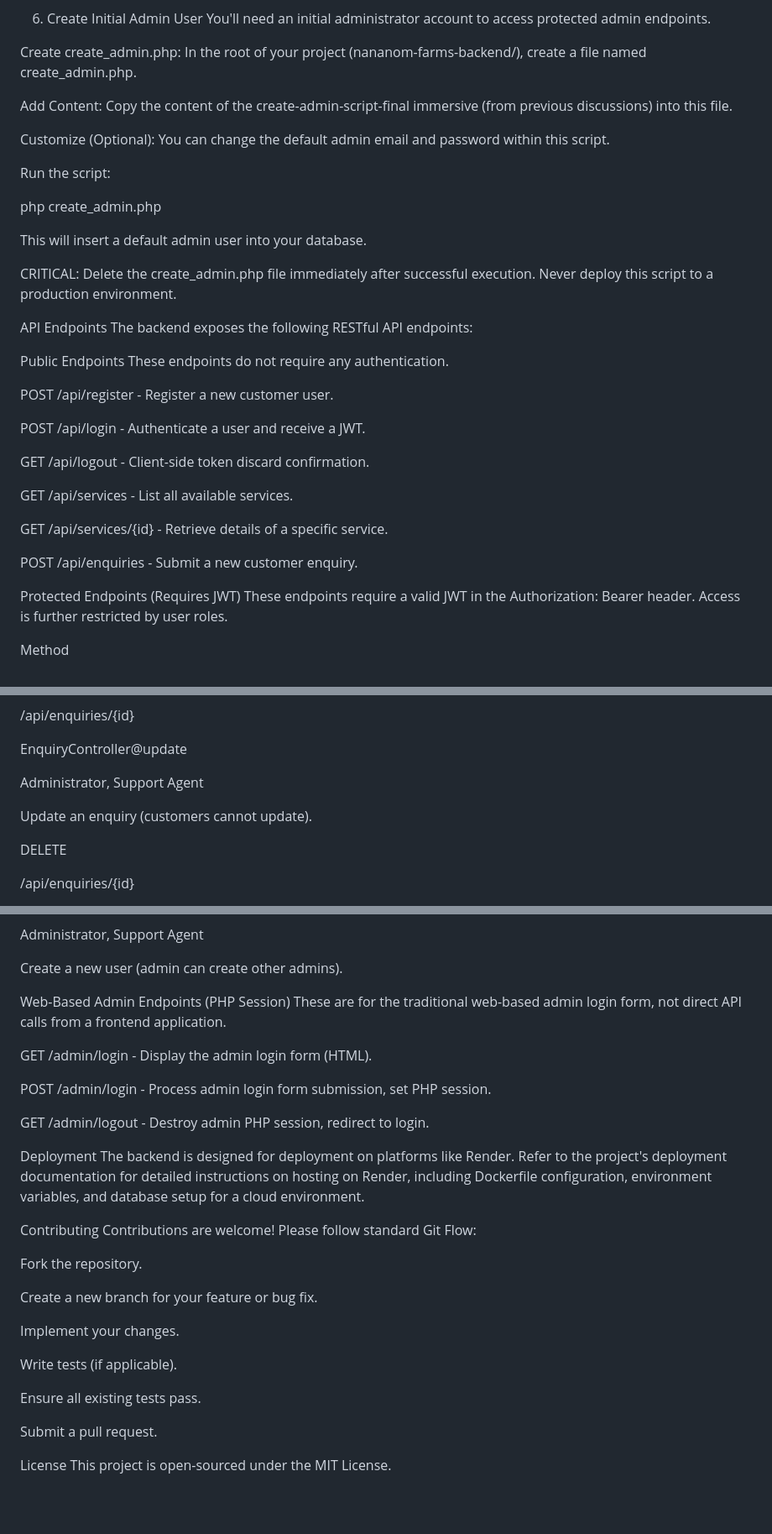
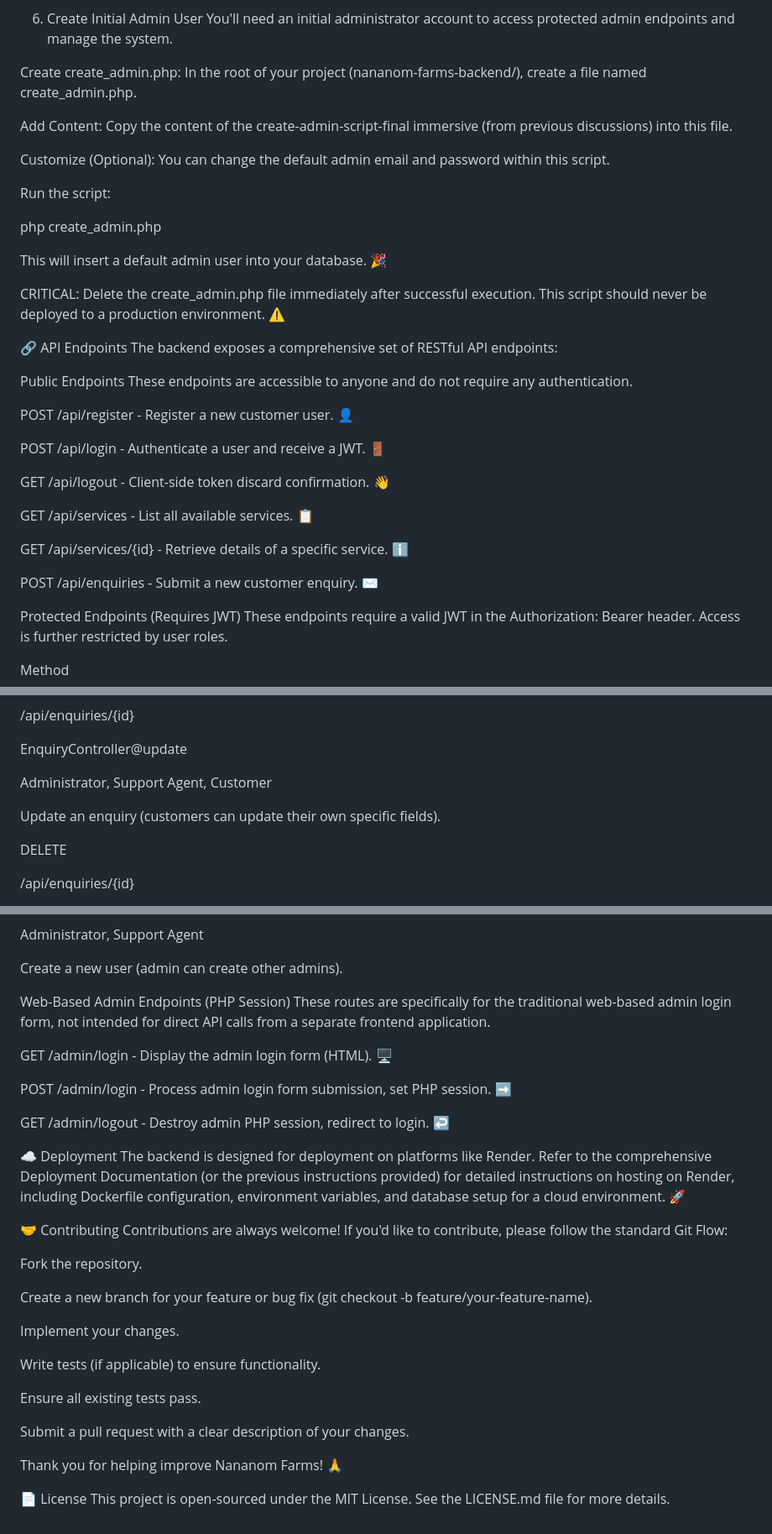
Before and after one commit to KwabinaIverson/Nananom, a Markdown page: README.md, 3 parts joined by grey strips. Shown: that part at 84% size. GitHub-like rendering; blank space fills up the shorter version.

```diff
--- a/README.md
+++ b/README.md
@@ -175,6 +140,6 @@ The .htaccess file in public/ is essential for Apache.
 
 6. Create Initial Admin User
-You'll need an initial administrator account to access protected admin endpoints.
+You'll need an initial administrator account to access protected admin endpoints and manage the system.
 
 Create create_admin.php: In the root of your project (nananom-farms-backend/), create a file named create_admin.php.
 
@@ -186,27 +151,27 @@ Run the script:
 
 php create_admin.php
 
-This will insert a default admin user into your database.
+This will insert a default admin user into your database. 🎉
 
-CRITICAL: Delete the create_admin.php file immediately after successful execution. Never deploy this script to a production environment.
+CRITICAL: Delete the create_admin.php file immediately after successful execution. This script should never be deployed to a production environment. ⚠️
 
-API Endpoints
-The backend exposes the following RESTful API endpoints:
+🔗 API Endpoints
+The backend exposes a comprehensive set of RESTful API endpoints:
 
 Public Endpoints
-These endpoints do not require any authentication.
+These endpoints are accessible to anyone and do not require any authentication.
 
-POST /api/register - Register a new customer user.
+POST /api/register - Register a new customer user. 👤
 
-POST /api/login - Authenticate a user and receive a JWT.
+POST /api/login - Authenticate a user and receive a JWT. 🚪
 
-GET /api/logout - Client-side token discard confirmation.
+GET /api/logout - Client-side token discard confirmation. 👋
 
-GET /api/services - List all available services.
+GET /api/services - List all available services. 📋
 
-GET /api/services/{id} - Retrieve details of a specific service.
+GET /api/services/{id} - Retrieve details of a specific service. ℹ️
 
-POST /api/enquiries - Submit a new customer enquiry.
+POST /api/enquiries - Submit a new customer enquiry. ✉️
 
 Protected Endpoints (Requires JWT)
 These endpoints require a valid JWT in the Authorization: Bearer <token> header. Access is further restricted by user roles.
@@ -327,9 +292,9 @@ PUT
 
 EnquiryController@update
 
-Administrator, Support Agent
+Administrator, Support Agent, Customer
 
-Update an enquiry (customers cannot update).
+Update an enquiry (customers can update their own specific fields).
 
 DELETE
 
@@ -372,31 +337,33 @@ Administrator, Support Agent
 Create a new user (admin can create other admins).
 
 Web-Based Admin Endpoints (PHP Session)
-These are for the traditional web-based admin login form, not direct API calls from a frontend application.
+These routes are specifically for the traditional web-based admin login form, not intended for direct API calls from a separate frontend application.
 
-GET /admin/login - Display the admin login form (HTML).
+GET /admin/login - Display the admin login form (HTML). 🖥️
 
-POST /admin/login - Process admin login form submission, set PHP session.
+POST /admin/login - Process admin login form submission, set PHP session. ➡️
 
-GET /admin/logout - Destroy admin PHP session, redirect to login.
+GET /admin/logout - Destroy admin PHP session, redirect to login. ↩️
 
-Deployment
-The backend is designed for deployment on platforms like Render. Refer to the project's deployment documentation for detailed instructions on hosting on Render, including Dockerfile configuration, environment variables, and database setup for a cloud environment.
+☁️ Deployment
+The backend is designed for deployment on platforms like Render. Refer to the comprehensive Deployment Documentation (or the previous instructions provided) for detailed instructions on hosting on Render, including Dockerfile configuration, environment variables, and database setup for a cloud environment. 🚀
 
-Contributing
-Contributions are welcome! Please follow standard Git Flow:
+🤝 Contributing
+Contributions are always welcome! If you'd like to contribute, please follow the standard Git Flow:
 
 Fork the repository.
 
-Create a new branch for your feature or bug fix.
+Create a new branch for your feature or bug fix (git checkout -b feature/your-feature-name).
 
 Implement your changes.
 
-Write tests (if applicable).
+Write tests (if applicable) to ensure functionality.
 
 Ensure all existing tests pass.
 
-Submit a pull request.
+Submit a pull request with a clear description of your changes.
 
-License
-This project is open-sourced under the MIT License.
+Thank you for helping improve Nananom Farms! 🙏
+
+📄 License
+This project is open-sourced under the MIT License. See the LICENSE.md file for more details.
```
Also changed, not shown: other parts of README.md (+42 -77 lines).
